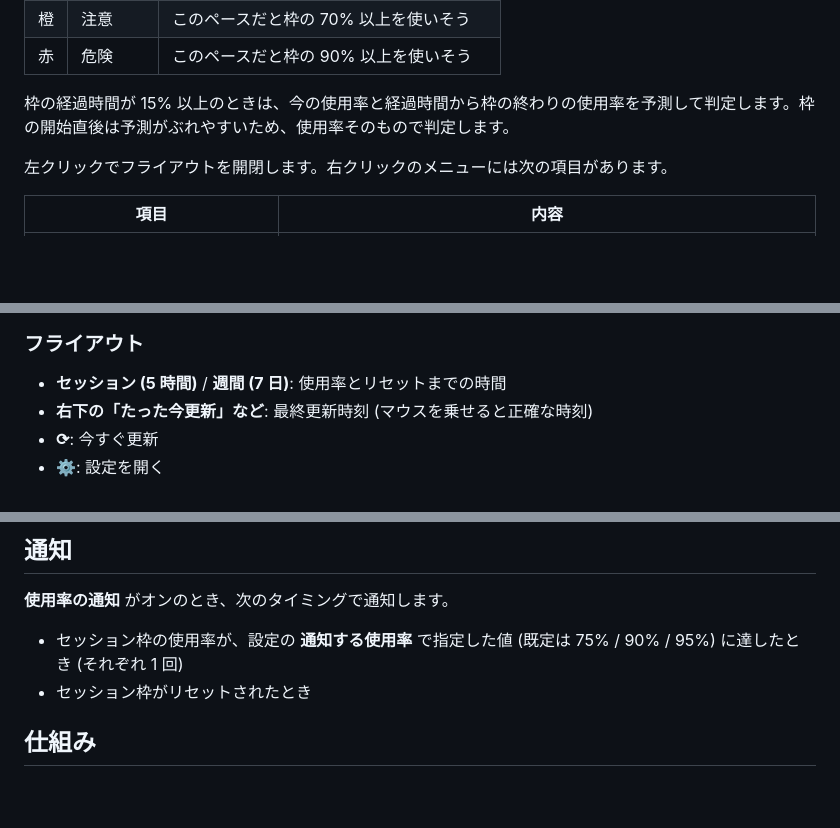
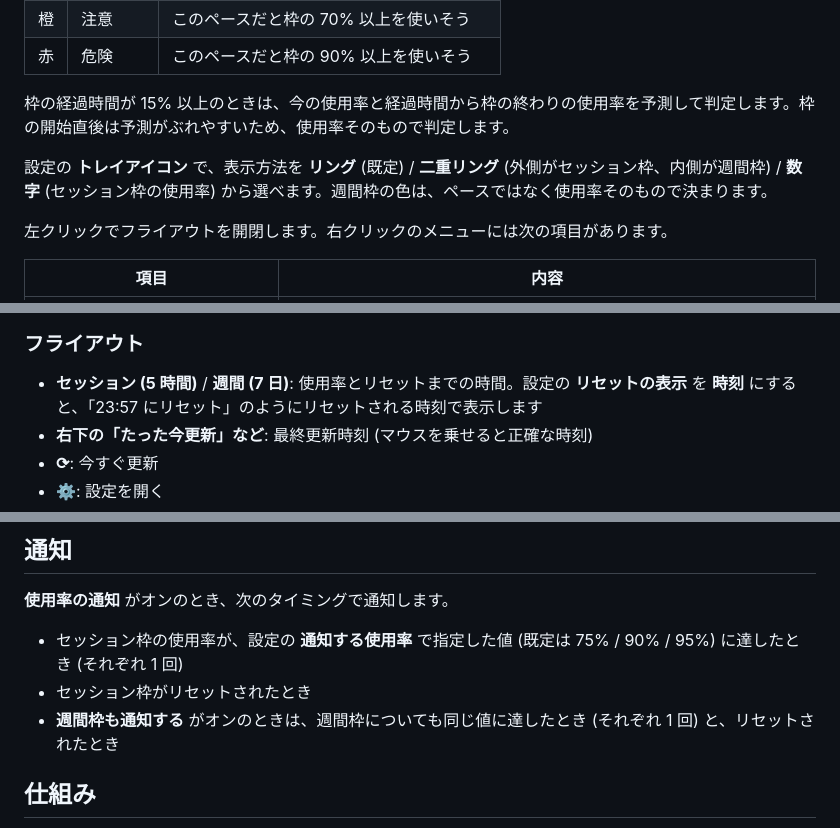
Before and after one commit to monozencoder/Claude-Usage-Tracker-Windows, a Markdown page: README.md, 3 parts joined by grey strips. GitHub-like rendering; blank space fills up the shorter version.

```diff
--- a/README.md
+++ b/README.md
@@ -45,6 +45,8 @@ dotnet publish src/ClaudeUsageTracker.App -c Release -r win-x64 --self-contained
 
 枠の経過時間が 15% 以上のときは、今の使用率と経過時間から枠の終わりの使用率を予測して判定します。枠の開始直後は予測がぶれやすいため、使用率そのもので判定します。
 
+設定の **トレイアイコン** で、表示方法を **リング** (既定) / **二重リング** (外側がセッション枠、内側が週間枠) / **数字** (セッション枠の使用率) から選べます。週間枠の色は、ペースではなく使用率そのもので決まります。
+
 左クリックでフライアウトを開閉します。右クリックのメニューには次の項目があります。
 
 | 項目 | 内容 |
@@ -63,7 +65,7 @@ dotnet publish src/ClaudeUsageTracker.App -c Release -r win-x64 --self-contained
 
 ### フライアウト
 
-- **セッション (5 時間)** / **週間 (7 日)**: 使用率とリセットまでの時間
+- **セッション (5 時間)** / **週間 (7 日)**: 使用率とリセットまでの時間。設定の **リセットの表示** を **時刻** にすると、「23:57 にリセット」のようにリセットされる時刻で表示します
 - **右下の「たった今更新」など**: 最終更新時刻 (マウスを乗せると正確な時刻)
 - **⟳**: 今すぐ更新
 - **⚙**: 設定を開く
@@ -171,6 +176,7 @@ Claude Code をしばらく使わずにサインインの有効期限が切れ
 
 - セッション枠の使用率が、設定の **通知する使用率** で指定した値 (既定は 75% / 90% / 95%) に達したとき (それぞれ 1 回)
 - セッション枠がリセットされたとき
+- **週間枠も通知する** がオンのときは、週間枠についても同じ値に達したとき (それぞれ 1 回) と、リセットされたとき
 
 ## 仕組み
 
```
Also changed, not shown: other parts of README.md (+9 -3 lines), docs/images/flyout-light.png, docs/images/settings-general-light.png, docs/images/settings-light.png, 12 other files.
